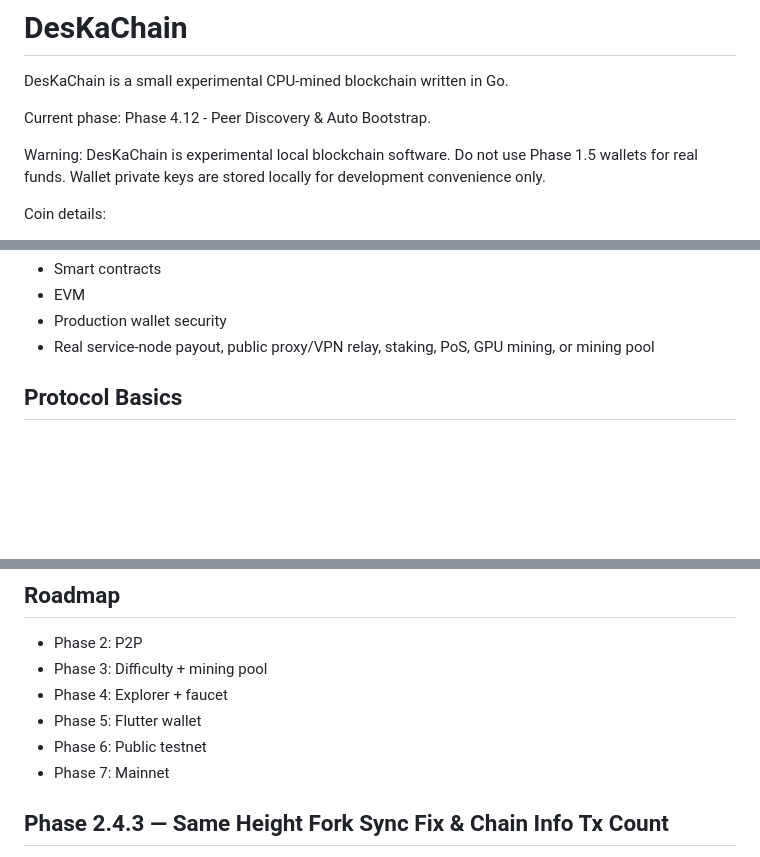
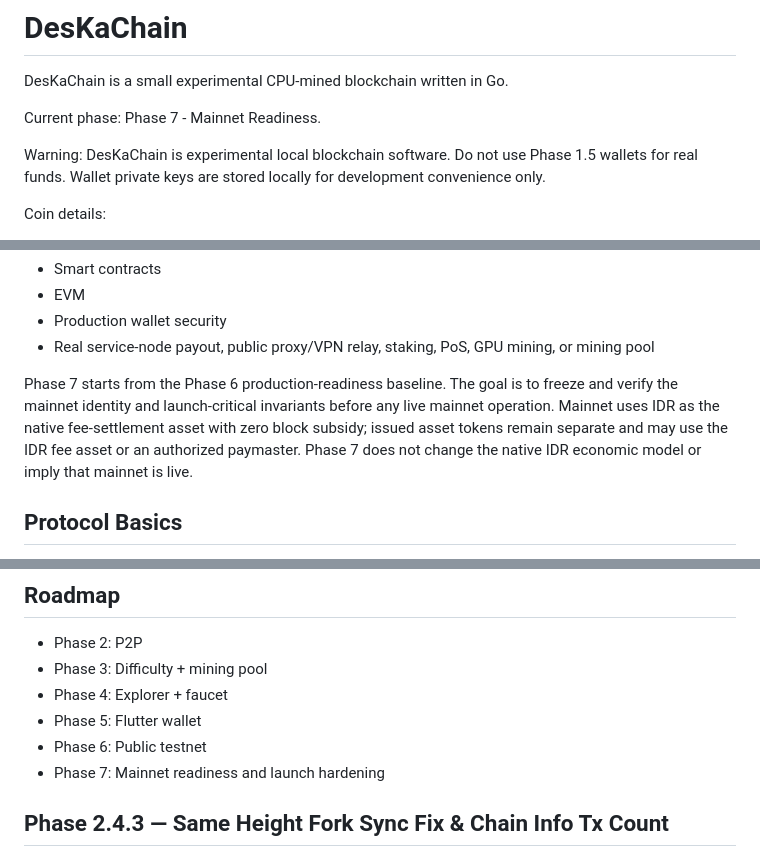
Before and after one commit to DesKaOne/DesKaProject, a Markdown page: deskachain/README.md, 3 parts joined by grey strips. Rendered like a GitHub page; blank space fills up the shorter version.

Commit message:
docs: start phase 7 mainnet readiness

```diff
--- a/deskachain/README.md
+++ b/deskachain/README.md
@@ -2,7 +2,7 @@
 
 DesKaChain is a small experimental CPU-mined blockchain written in Go.
 
-Current phase: Phase 4.12 - Peer Discovery & Auto Bootstrap.
+Current phase: Phase 7 - Mainnet Readiness.
 
 Warning: DesKaChain is experimental local blockchain software. Do not use Phase 1.5 wallets for real funds. Wallet private keys are stored locally for development convenience only.
 
@@ -67,6 +67,9 @@ Not included yet:
 - EVM
 - Production wallet security
 - Real service-node payout, public proxy/VPN relay, staking, PoS, GPU mining, or mining pool
+
+
+Phase 7 starts from the Phase 6 production-readiness baseline. The goal is to freeze and verify the mainnet identity and launch-critical invariants before any live mainnet operation. Mainnet uses IDR as the native fee-settlement asset with zero block subsidy; issued asset tokens remain separate and may use the IDR fee asset or an authorized paymaster. Phase 7 does not change the native IDR economic model or imply that mainnet is live.
 
 ## Protocol Basics
 
@@ -911,7 +914,7 @@ go run ./node/cmd/deskachain chain validate
 - Phase 4: Explorer + faucet
 - Phase 5: Flutter wallet
 - Phase 6: Public testnet
-- Phase 7: Mainnet
+- Phase 7: Mainnet readiness and launch hardening
 
 ## Phase 2.4.3 — Same Height Fork Sync Fix & Chain Info Tx Count
 
```
